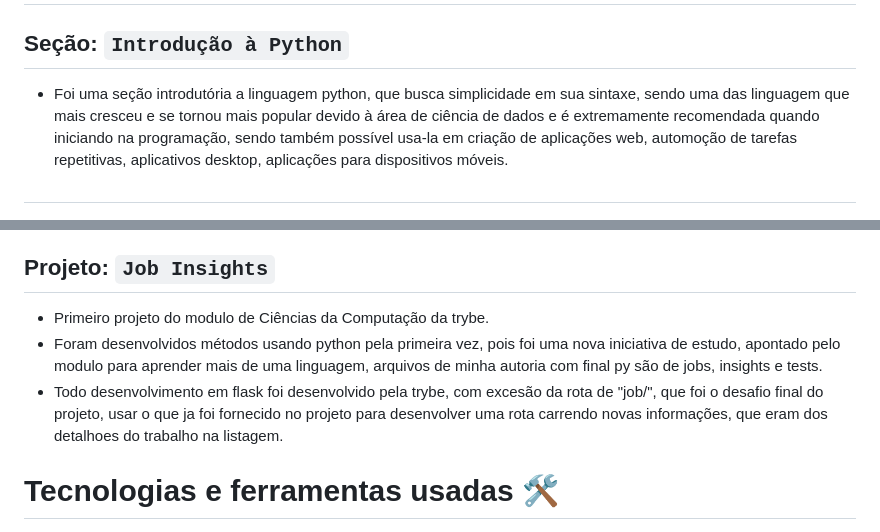
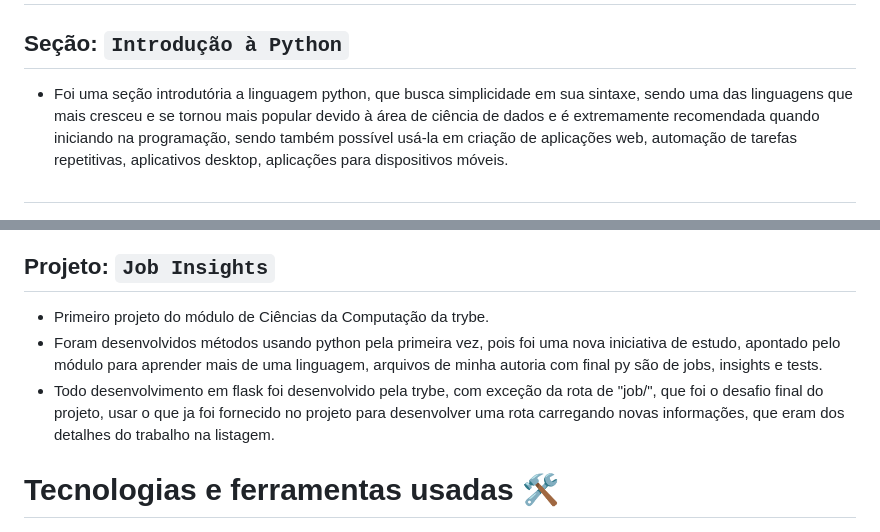
Before and after one commit to davidrogger/trybe-project-job-insights, a Markdown page: README.md, 2 parts joined by grey strips. Rendered like a GitHub page.

Commit message:
DOCS: grammar review

```diff
--- a/README.md
+++ b/README.md
@@ -2,7 +2,7 @@
 
 ## Seção: `Introdução à Python`
 
-- Foi uma seção introdutória a linguagem python, que busca simplicidade em sua sintaxe, sendo uma das linguagem que mais cresceu e se tornou mais popular devido à área de ciência de dados e é extremamente recomendada quando iniciando na programação, sendo também possível usa-la em criação de aplicações web, automoção de tarefas repetitivas, aplicativos desktop, aplicações para dispositivos móveis.
+- Foi uma seção introdutória a linguagem python, que busca simplicidade em sua sintaxe, sendo uma das linguagens que mais cresceu e se tornou mais popular devido à área de ciência de dados e é extremamente recomendada quando iniciando na programação, sendo também possível usá-la em criação de aplicações web, automação de tarefas repetitivas, aplicativos desktop, aplicações para dispositivos móveis.
 
 #
 <div align="center">
@@ -20,9 +20,9 @@
 >Amostra do frontend desenvolvido pela trybe
 ## Projeto: `Job Insights`
 
-- Primeiro projeto do modulo de Ciências da Computação da trybe.
-- Foram desenvolvidos métodos usando python pela primeira vez, pois foi uma nova iniciativa de estudo, apontado pelo modulo para aprender mais de uma linguagem, arquivos de minha autoria com final py são de jobs, insights e tests.
-- Todo desenvolvimento em flask foi desenvolvido pela trybe, com excesão da rota de "job/<index>", que foi o desafio final do projeto, usar o que ja foi fornecido no projeto para desenvolver uma rota carrendo novas informações, que eram dos detalhoes do trabalho na listagem.
+- Primeiro projeto do módulo de Ciências da Computação da trybe.
+- Foram desenvolvidos métodos usando python pela primeira vez, pois foi uma nova iniciativa de estudo, apontado pelo módulo para aprender mais de uma linguagem, arquivos de minha autoria com final py são de jobs, insights e tests.
+- Todo desenvolvimento em flask foi desenvolvido pela trybe, com exceção da rota de "job/<index>", que foi o desafio final do projeto, usar o que ja foi fornecido no projeto para desenvolver uma rota carregando novas informações, que eram dos detalhes do trabalho na listagem.
 
 # Tecnologias e ferramentas usadas 🛠
 
```
